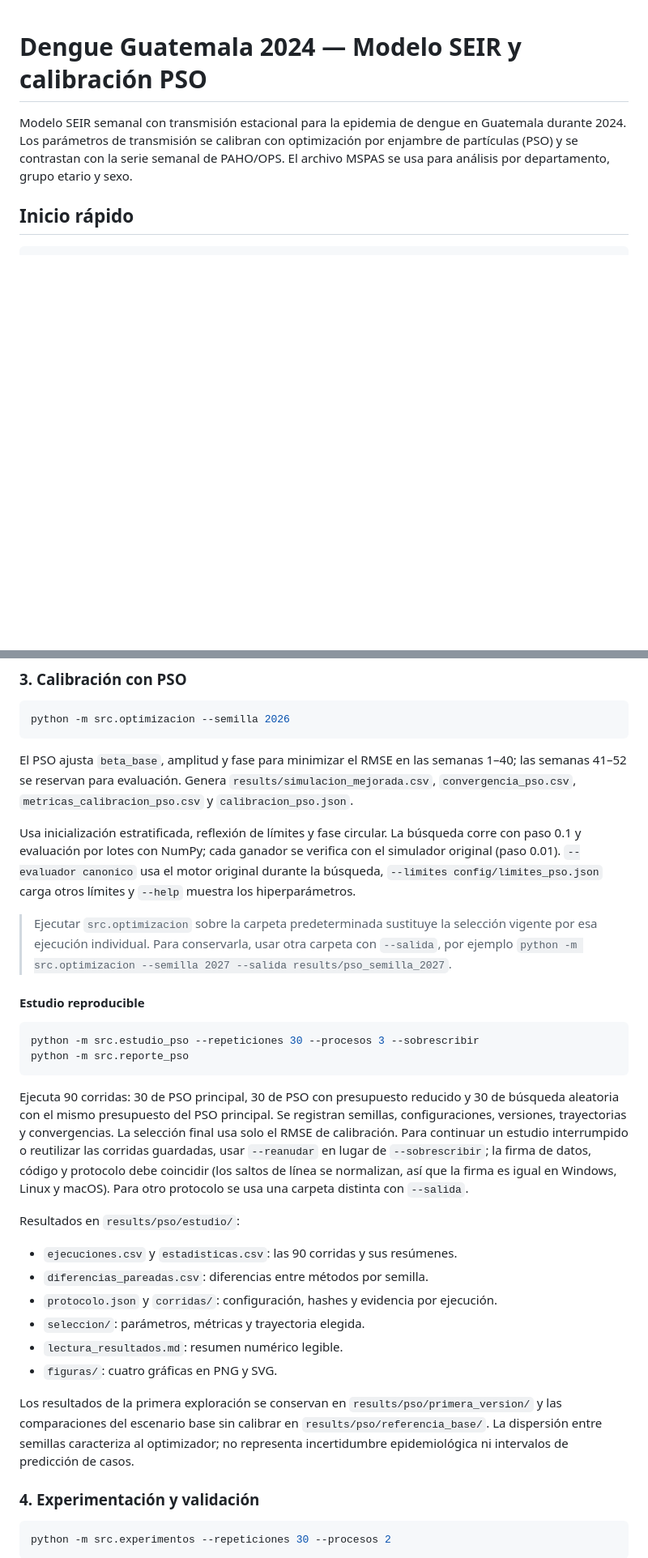
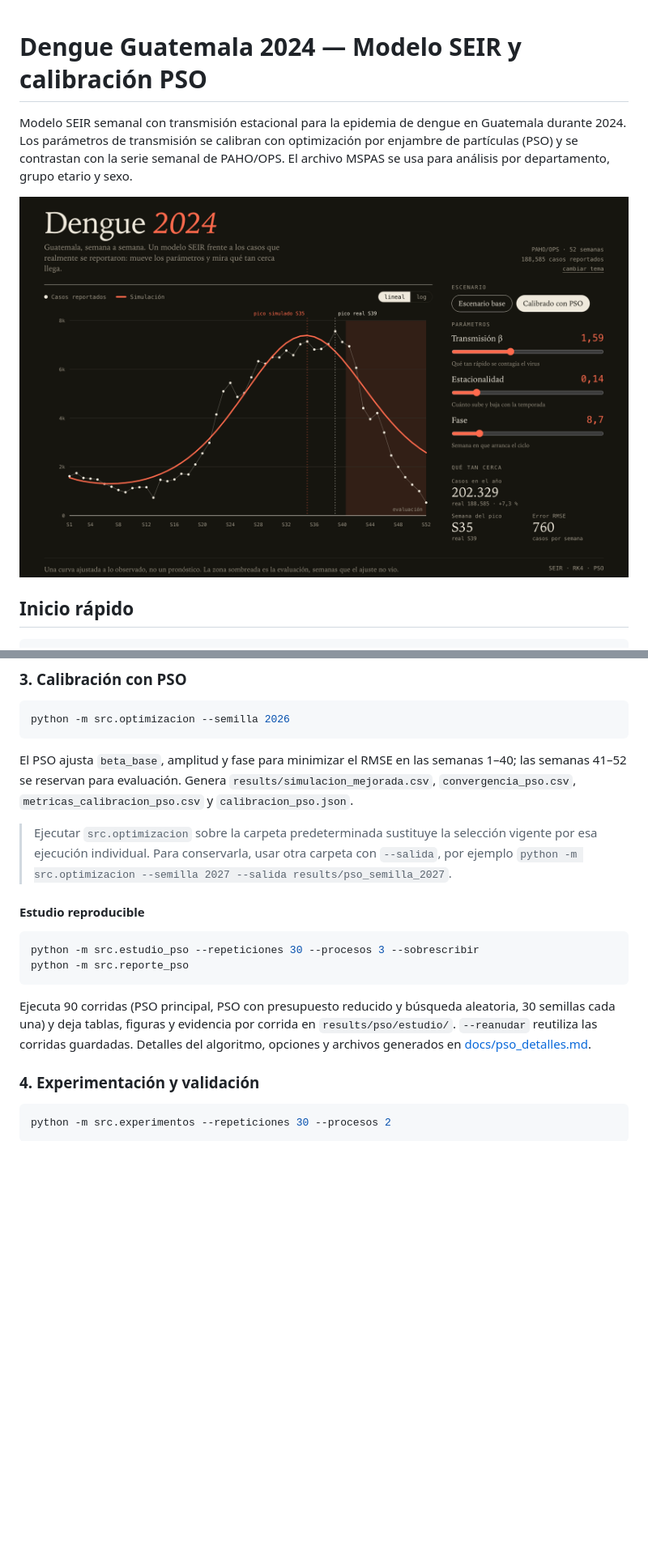
Before and after one commit to JoseRod200111/Proyecto-dengue, a Markdown page: README.md, 2 parts joined by grey strips. Shown at 81% size. Drawn GitHub-style; pictures changed too: docs/img/interfaz.png (added); blank space fills up the shorter version.

Commit message:
captura de la interfaz y README más conciso

````diff
--- a/README.md
+++ b/README.md
@@ -5,6 +5,8 @@ Guatemala durante 2024. Los parámetros de transmisión se calibran con
 optimización por enjambre de partículas (PSO) y se contrastan con la serie
 semanal de PAHO/OPS. El archivo MSPAS se usa para análisis por departamento,
 grupo etario y sexo.
+
+![Interfaz web del modelo](docs/img/interfaz.png)
 
 ## Inicio rápido
 
@@ -129,12 +131,6 @@ El PSO ajusta `beta_base`, amplitud y fase para minimizar el RMSE en las semanas
 `results/simulacion_mejorada.csv`, `convergencia_pso.csv`,
 `metricas_calibracion_pso.csv` y `calibracion_pso.json`.
 
-Usa inicialización estratificada, reflexión de límites y fase circular. La
-búsqueda corre con paso 0.1 y evaluación por lotes con NumPy; cada ganador se
-verifica con el simulador original (paso 0.01). `--evaluador canonico` usa el
-motor original durante la búsqueda, `--limites config/limites_pso.json` carga
-otros límites y `--help` muestra los hiperparámetros.
-
 > Ejecutar `src.optimizacion` sobre la carpeta predeterminada sustituye la
 > selección vigente por esa ejecución individual. Para conservarla, usar otra
 > carpeta con `--salida`, por ejemplo
@@ -147,28 +143,10 @@ python -m src.estudio_pso --repeticiones 30 --procesos 3 --sobrescribir
 python -m src.reporte_pso
 ```
 
-Ejecuta 90 corridas: 30 de PSO principal, 30 de PSO con presupuesto reducido y
-30 de búsqueda aleatoria con el mismo presupuesto del PSO principal. Se registran
-semillas, configuraciones, versiones, trayectorias y convergencias. La selección
-final usa solo el RMSE de calibración. Para continuar un estudio interrumpido
-o reutilizar las corridas guardadas, usar `--reanudar` en lugar de
-`--sobrescribir`; la firma de datos, código y protocolo debe coincidir (los
-saltos de línea se normalizan, así que la firma es igual en Windows, Linux y
-macOS). Para otro protocolo se usa una carpeta distinta con `--salida`.
-
-Resultados en `results/pso/estudio/`:
-
-- `ejecuciones.csv` y `estadisticas.csv`: las 90 corridas y sus resúmenes.
-- `diferencias_pareadas.csv`: diferencias entre métodos por semilla.
-- `protocolo.json` y `corridas/`: configuración, hashes y evidencia por ejecución.
-- `seleccion/`: parámetros, métricas y trayectoria elegida.
-- `lectura_resultados.md`: resumen numérico legible.
-- `figuras/`: cuatro gráficas en PNG y SVG.
-
-Los resultados de la primera exploración se conservan en `results/pso/primera_version/`
-y las comparaciones del escenario base sin calibrar en `results/pso/referencia_base/`.
-La dispersión entre semillas caracteriza al optimizador; no representa
-incertidumbre epidemiológica ni intervalos de predicción de casos.
+Ejecuta 90 corridas (PSO principal, PSO con presupuesto reducido y búsqueda
+aleatoria, 30 semillas cada una) y deja tablas, figuras y evidencia por corrida en
+`results/pso/estudio/`. `--reanudar` reutiliza las corridas guardadas. Detalles del
+algoritmo, opciones y archivos generados en [docs/pso_detalles.md](docs/pso_detalles.md).
 
 ### 4. Experimentación y validación
 
````
Also changed, not shown: other parts of README.md (+1 -0 lines).
